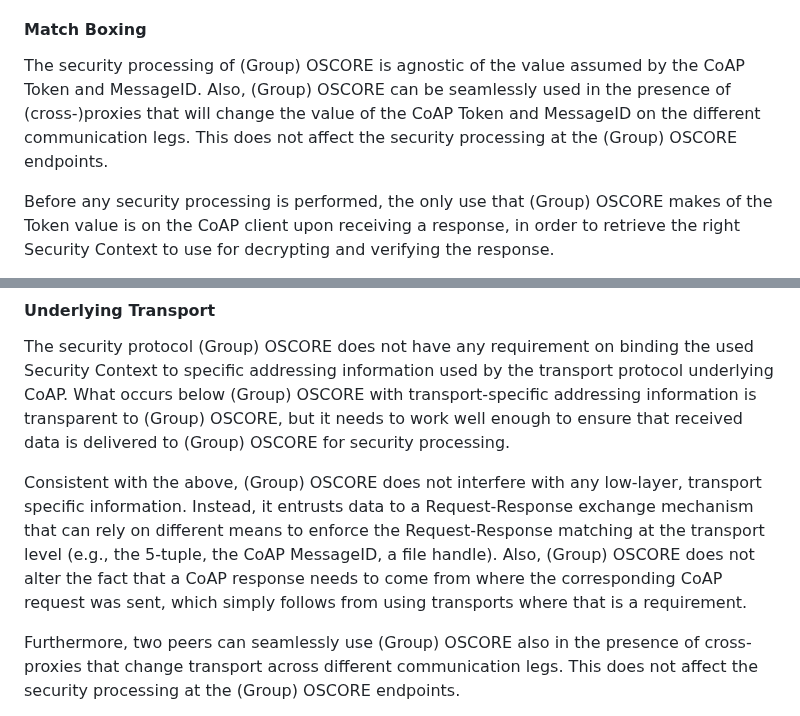
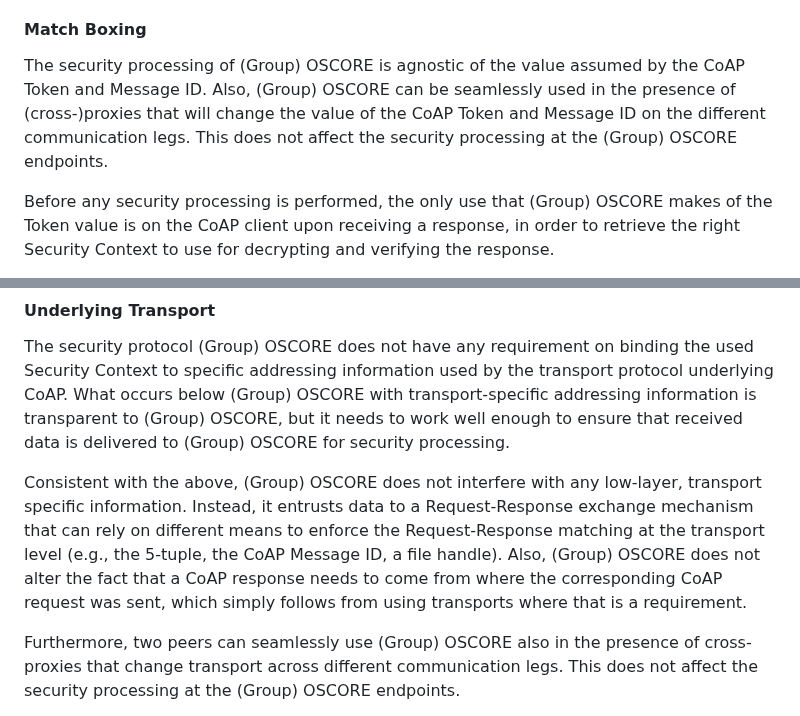
Before and after one commit to core-wg/corrclar, a Markdown page: draft-bormann-core-corr-clar.md, 2 parts joined by grey strips. Drawn GitHub-style.

Commit message:
Use RFC 7252 term "Message ID", not MessageID

```diff
--- a/draft-bormann-core-corr-clar.md
+++ b/draft-bormann-core-corr-clar.md
@@ -393,7 +393,7 @@ The following discusses how OSCORE, KUDOS, and Group OSCORE position themselves
 
 #### Match Boxing
 
-The security processing of (Group) OSCORE is agnostic of the value assumed by the CoAP Token and MessageID. Also, (Group) OSCORE can be seamlessly used in the presence of (cross-)proxies that will change the value of the CoAP Token and MessageID on the different communication legs. This does not affect the security processing at the (Group) OSCORE endpoints.
+The security processing of (Group) OSCORE is agnostic of the value assumed by the CoAP Token and Message ID. Also, (Group) OSCORE can be seamlessly used in the presence of (cross-)proxies that will change the value of the CoAP Token and Message ID on the different communication legs. This does not affect the security processing at the (Group) OSCORE endpoints.
 
 Before any security processing is performed, the only use that (Group) OSCORE makes of the Token value is on the CoAP client upon receiving a response, in order to retrieve the right Security Context to use for decrypting and verifying the response.
 
@@ -409,7 +409,7 @@ Finally, (Group) OSCORE performs a separate secure match boxing under its own co
 
 The security protocol (Group) OSCORE does not have any requirement on binding the used Security Context to specific addressing information used by the transport protocol underlying CoAP. What occurs below (Group) OSCORE with transport-specific addressing information is transparent to (Group) OSCORE, but it needs to work well enough to ensure that received data is delivered to (Group) OSCORE for security processing.
 
-Consistent with the above, (Group) OSCORE does not interfere with any low-layer, transport specific information. Instead, it entrusts data to a Request-Response exchange mechanism that can rely on different means to enforce the Request-Response matching at the transport level (e.g., the 5-tuple, the CoAP MessageID, a file handle). Also, (Group) OSCORE does not alter the fact that a CoAP response needs to come from where the corresponding CoAP request was sent, which simply follows from using transports where that is a requirement.
+Consistent with the above, (Group) OSCORE does not interfere with any low-layer, transport specific information. Instead, it entrusts data to a Request-Response exchange mechanism that can rely on different means to enforce the Request-Response matching at the transport level (e.g., the 5-tuple, the CoAP Message ID, a file handle). Also, (Group) OSCORE does not alter the fact that a CoAP response needs to come from where the corresponding CoAP request was sent, which simply follows from using transports where that is a requirement.
 
 Furthermore, two peers can seamlessly use (Group) OSCORE also in the presence of cross-proxies that change transport across different communication legs. This does not affect the security processing at the (Group) OSCORE endpoints.
 
```
